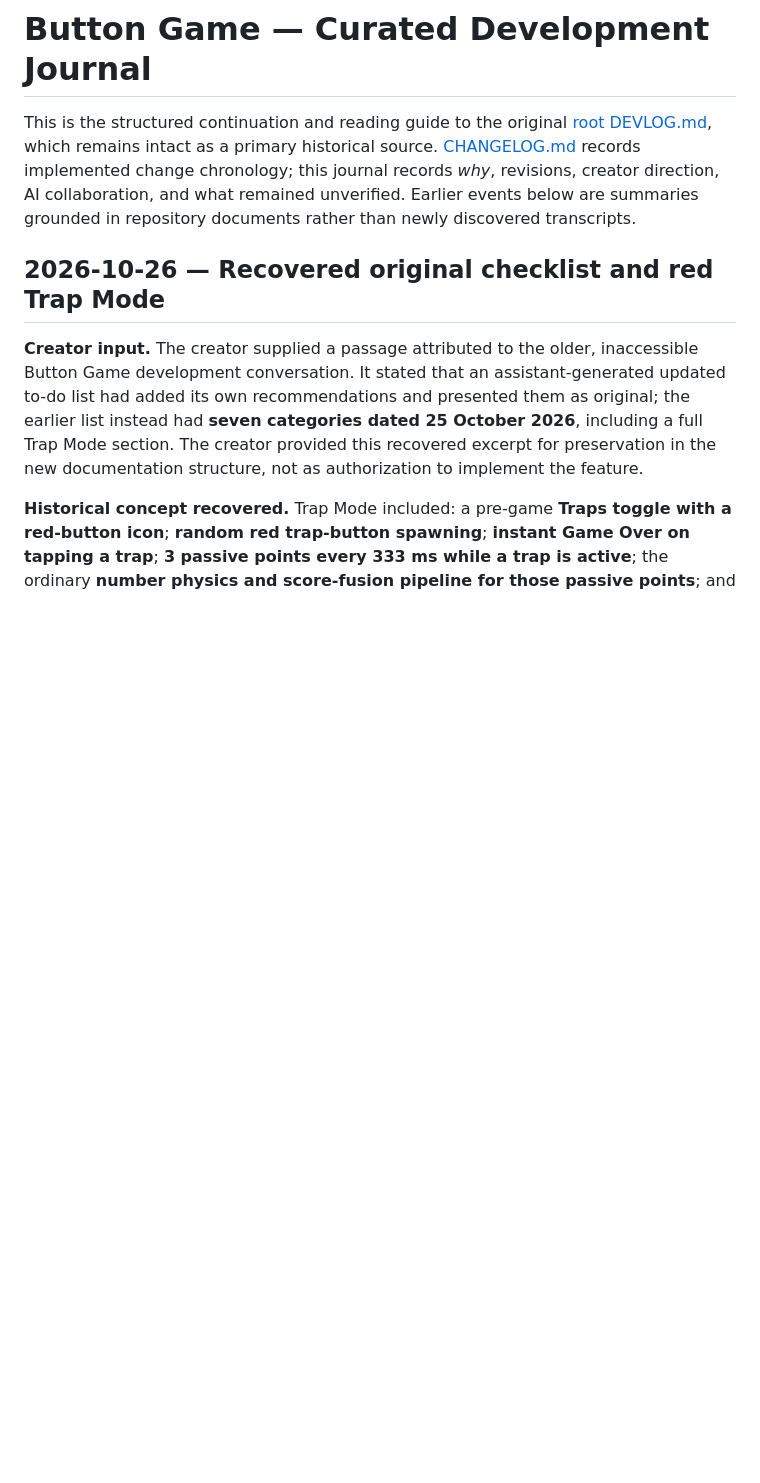
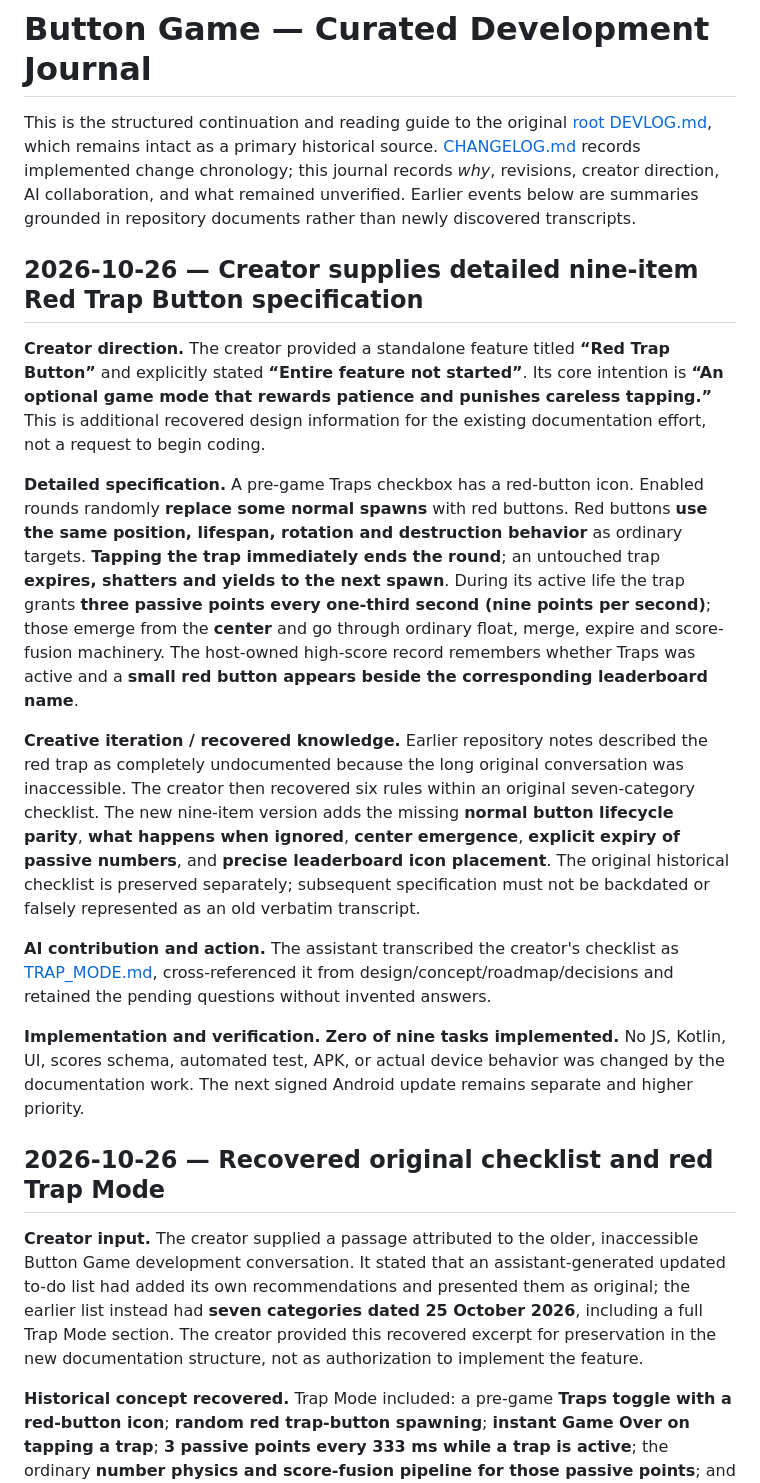
Before and after one commit to Morkahja/ButtonGame, a Markdown page: docs/DEVLOG.md, the part around the change. Rendered like a GitHub page; blank space fills up the shorter version.

Commit message:
Document complete Red Trap Button specification in docs/DEVLOG.md

```diff
--- a/docs/DEVLOG.md
+++ b/docs/DEVLOG.md
@@ -1,6 +1,18 @@
 # Button Game — Curated Development Journal
 
 This is the structured continuation and reading guide to the original [root DEVLOG.md](../DEVLOG.md), which remains intact as a primary historical source. [CHANGELOG.md](../CHANGELOG.md) records implemented change chronology; this journal records *why*, revisions, creator direction, AI collaboration, and what remained unverified. Earlier events below are summaries grounded in repository documents rather than newly discovered transcripts.
+
+## 2026-10-26 — Creator supplies detailed nine-item Red Trap Button specification
+
+**Creator direction.** The creator provided a standalone feature titled **“Red Trap Button”** and explicitly stated **“Entire feature not started”**. Its core intention is **“An optional game mode that rewards patience and punishes careless tapping.”** This is additional recovered design information for the existing documentation effort, not a request to begin coding.
+
+**Detailed specification.** A pre-game Traps checkbox has a red-button icon. Enabled rounds randomly **replace some normal spawns** with red buttons. Red buttons **use the same position, lifespan, rotation and destruction behavior** as ordinary targets. **Tapping the trap immediately ends the round**; an untouched trap **expires, shatters and yields to the next spawn**. During its active life the trap grants **three passive points every one-third second (nine points per second)**; those emerge from the **center** and go through ordinary float, merge, expire and score-fusion machinery. The host-owned high-score record remembers whether Traps was active and a **small red button appears beside the corresponding leaderboard name**.
+
+**Creative iteration / recovered knowledge.** Earlier repository notes described the red trap as completely undocumented because the long original conversation was inaccessible. The creator then recovered six rules within an original seven-category checklist. The new nine-item version adds the missing **normal button lifecycle parity**, **what happens when ignored**, **center emergence**, **explicit expiry of passive numbers**, and **precise leaderboard icon placement**. The original historical checklist is preserved separately; subsequent specification must not be backdated or falsely represented as an old verbatim transcript.
+
+**AI contribution and action.** The assistant transcribed the creator's checklist as [TRAP_MODE.md](TRAP_MODE.md), cross-referenced it from design/concept/roadmap/decisions and retained the pending questions without invented answers.
+
+**Implementation and verification.** **Zero of nine tasks implemented.** No JS, Kotlin, UI, scores schema, automated test, APK, or actual device behavior was changed by the documentation work. The next signed Android update remains separate and higher priority.
 
 ## 2026-10-26 — Recovered original checklist and red Trap Mode
 
```
